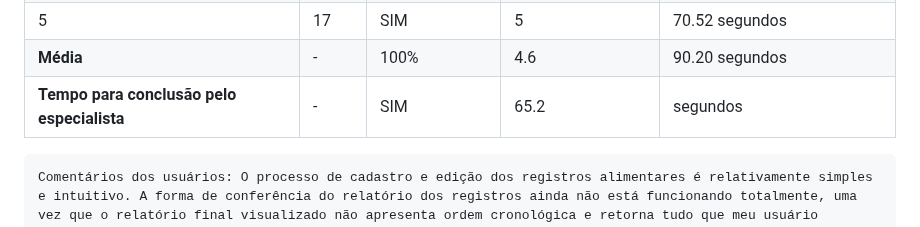
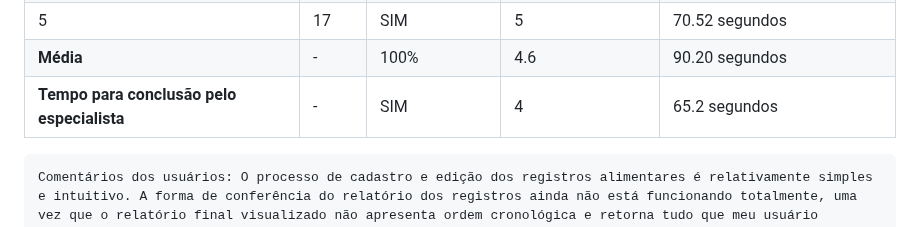
Before and after one commit to ICEI-PUC-Minas-PMV-SI/pmv-si-2023-1-e1-proj-web-t3-alimentacao_saudavel, a Markdown page: docs/tests.md, the part around the change. Drawn GitHub-style.

```diff
--- a/docs/tests.md
+++ b/docs/tests.md
@@ -286,7 +286,7 @@ Cenário 5: Você é uma pessoa que deseja cadastrar os alimentos ingeridos ao l
 | 4       | 30    | SIM             | 5                    |  82.56 segundos                 |
 | 5       | 17    | SIM             | 5                    |  70.52 segundos                 |
 | **Média**     | -     | 100%           | 4.6             |  90.20 segundos                 |
-| **Tempo para conclusão pelo especialista** | -     | SIM | 65.2 |  segundos |
+| **Tempo para conclusão pelo especialista** | -     | SIM | 4 | 65.2 segundos |
 
     Comentários dos usuários: O processo de cadastro e edição dos registros alimentares é relativamente simples e intuitivo. A forma de conferência do relatório dos registros ainda não está funcionando totalmente, uma vez que o relatório final visualizado não apresenta ordem cronológica e retorna tudo que meu usuário cadastrou, independente do período selecionado (Mensal, Semanal ou Diário). Acredito que seja uma sugestão de melhoria, ainda assim, é funcional e atende a minha necessidade.
 
```
